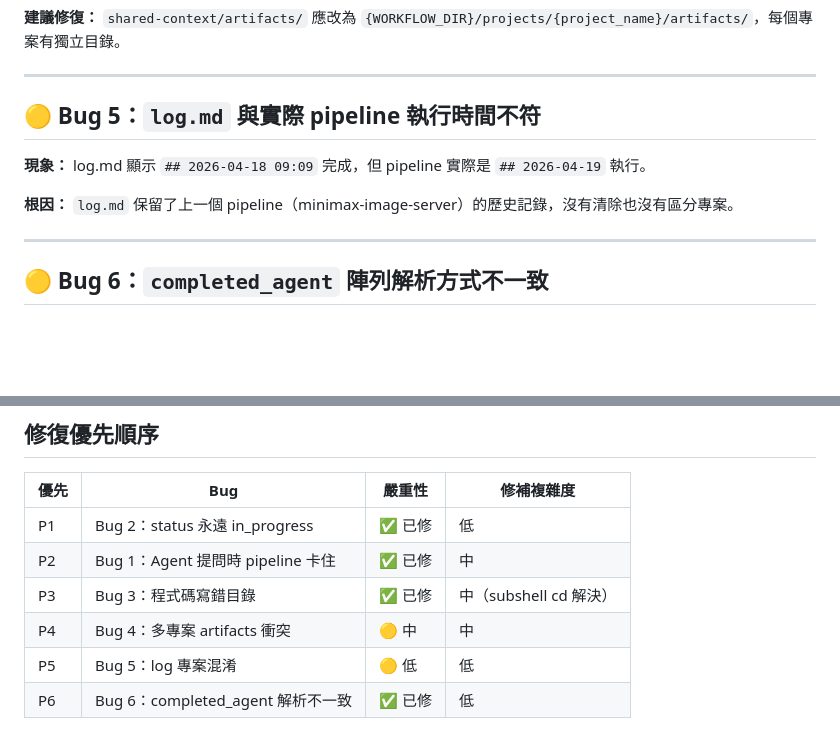
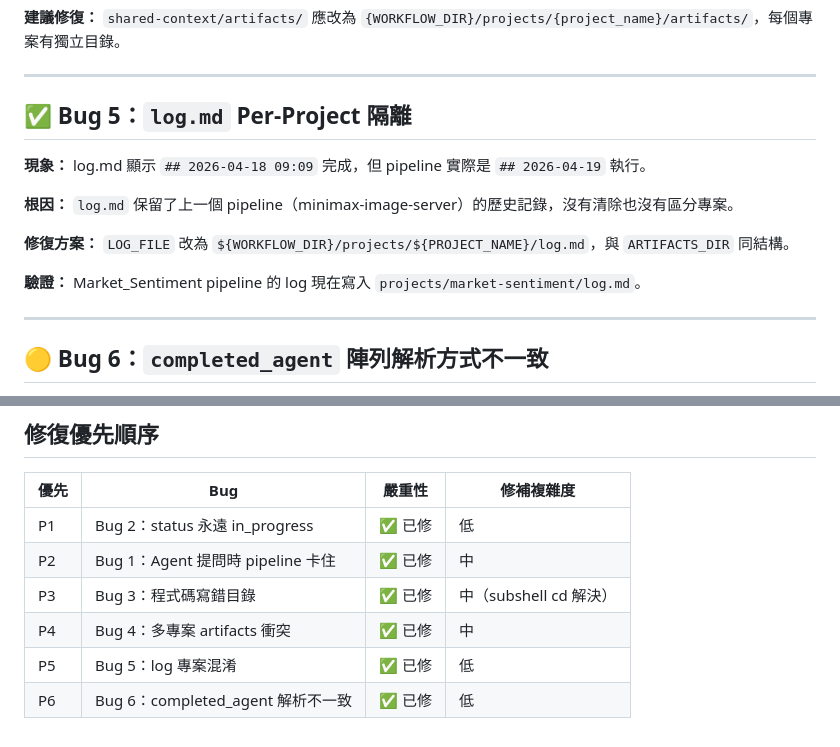
Before and after one commit to skytiger111/agent-workflow, a Markdown page: docs/pipeline-test-report.md, 2 parts joined by grey strips. Drawn GitHub-style; blank space fills up the shorter version.

```diff
--- a/docs/pipeline-test-report.md
+++ b/docs/pipeline-test-report.md
@@ -104,11 +104,15 @@ print('project_root:', cfg.get('project_root', 'MISSING'))
 
 ---
 
-## 🟡 Bug 5：`log.md` 與實際 pipeline 執行時間不符
+## ✅ Bug 5：`log.md` Per-Project 隔離
 
 **現象：** log.md 顯示 `## 2026-04-18 09:09` 完成，但 pipeline 實際是 `## 2026-04-19` 執行。
 
 **根因：** `log.md` 保留了上一個 pipeline（minimax-image-server）的歷史記錄，沒有清除也沒有區分專案。
+
+**修復方案：** `LOG_FILE` 改為 `${WORKFLOW_DIR}/projects/${PROJECT_NAME}/log.md`，與 `ARTIFACTS_DIR` 同結構。
+
+**驗證：** Market_Sentiment pipeline 的 log 現在寫入 `projects/market-sentiment/log.md`。
 
 ---
 
@@ -129,6 +133,6 @@ print('project_root:', cfg.get('project_root', 'MISSING'))
 | P1 | Bug 2：status 永遠 in_progress | ✅ 已修 | 低 |
 | P2 | Bug 1：Agent 提問時 pipeline 卡住 | ✅ 已修 | 中 |
 | P3 | Bug 3：程式碼寫錯目錄 | ✅ 已修 | 中（subshell cd 解決） |
-| P4 | Bug 4：多專案 artifacts 衝突 | 🟡 中 | 中 |
-| P5 | Bug 5：log 專案混淆 | 🟡 低 | 低 |
+| P4 | Bug 4：多專案 artifacts 衝突 | ✅ 已修 | 中 |
+| P5 | Bug 5：log 專案混淆 | ✅ 已修 | 低 |
 | P6 | Bug 6：completed_agent 解析不一致 | ✅ 已修 | 低 |
```
Also changed, not shown: README.md (+1 -1 lines).
